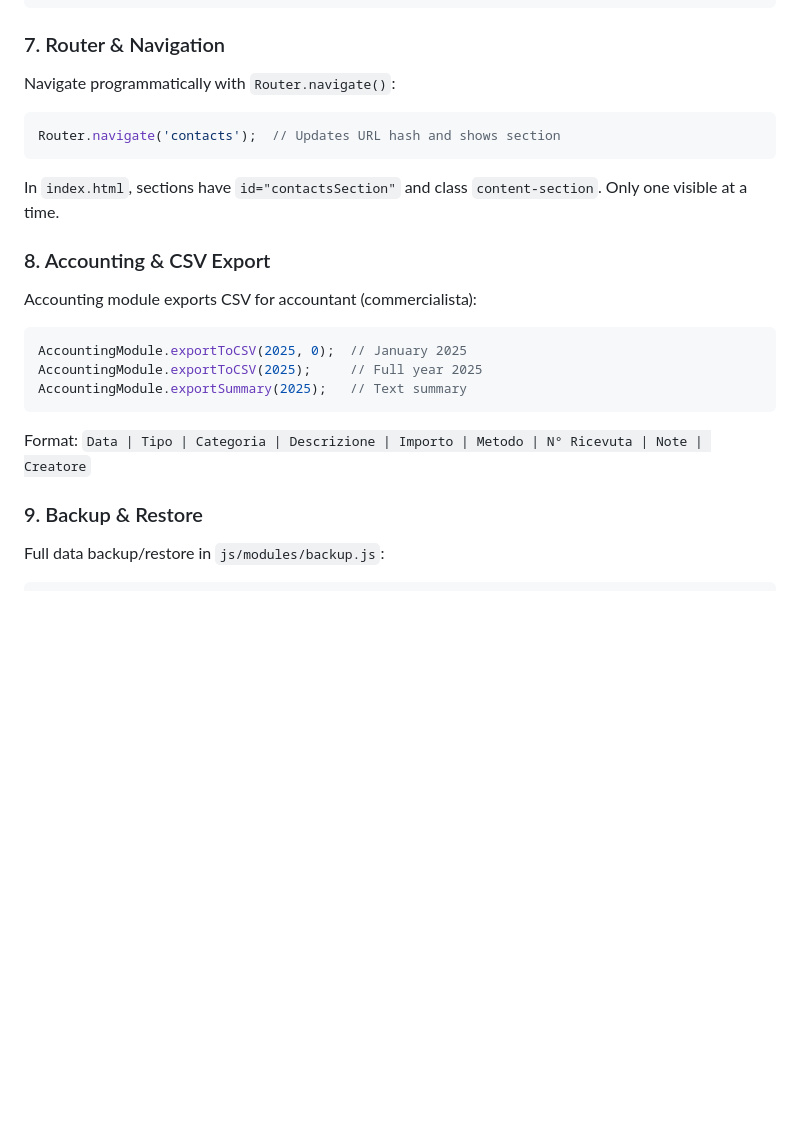
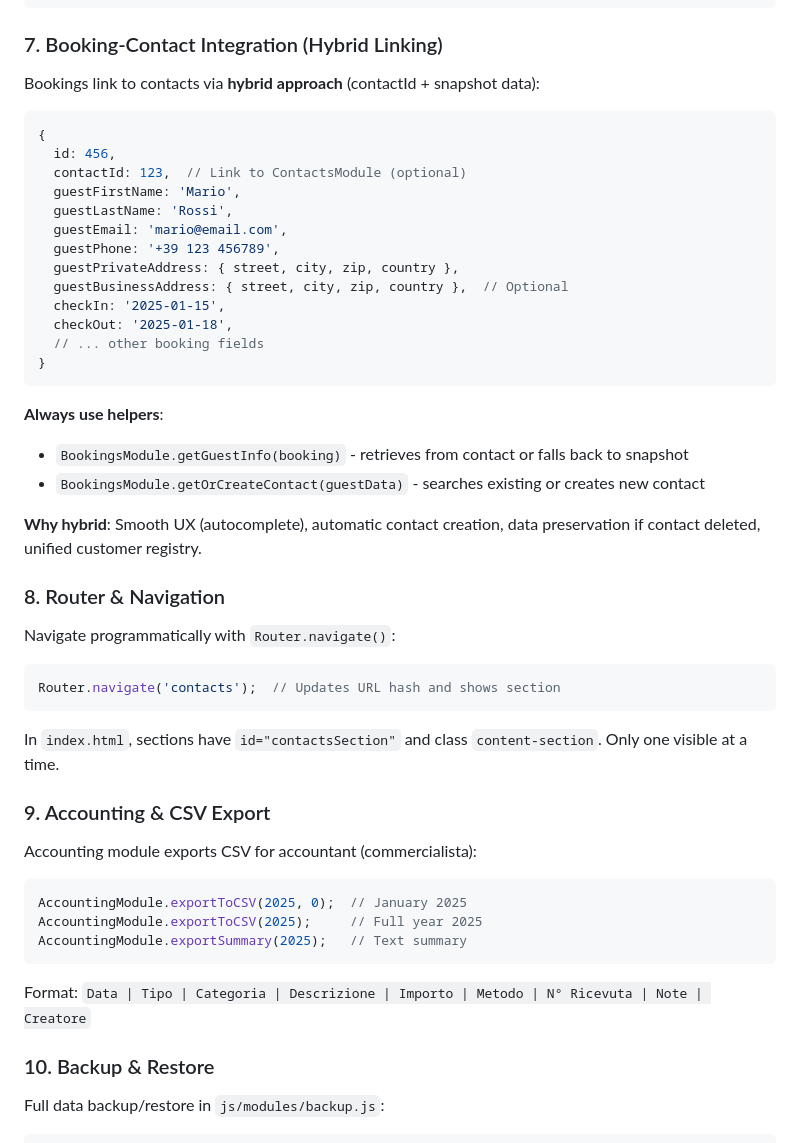
Before and after one commit to Saro073/dashboard-gestionale, a Markdown page: .github/copilot-instructions.md, the part around the change. GitHub-like rendering; blank space fills up the shorter version.

````diff
--- a/.github/copilot-instructions.md
+++ b/.github/copilot-instructions.md
@@ -175,7 +175,32 @@ Contacts have **arrays** for emails/phones (migrated from single values):
 }
 ```
 
-### 7. Router & Navigation
+### 7. Booking-Contact Integration (Hybrid Linking)
+Bookings link to contacts via **hybrid approach** (contactId + snapshot data):
+
+```javascript
+{
+  id: 456,
+  contactId: 123,  // Link to ContactsModule (optional)
+  guestFirstName: 'Mario',
+  guestLastName: 'Rossi',
+  guestEmail: 'mario@email.com',
+  guestPhone: '+39 123 456789',
+  guestPrivateAddress: { street, city, zip, country },
+  guestBusinessAddress: { street, city, zip, country },  // Optional
+  checkIn: '2025-01-15',
+  checkOut: '2025-01-18',
+  // ... other booking fields
+}
+```
+
+**Always use helpers**:
+- `BookingsModule.getGuestInfo(booking)` - retrieves from contact or falls back to snapshot
+- `BookingsModule.getOrCreateContact(guestData)` - searches existing or creates new contact
+
+**Why hybrid**: Smooth UX (autocomplete), automatic contact creation, data preservation if contact deleted, unified customer registry.
+
+### 8. Router & Navigation
 Navigate programmatically with `Router.navigate()`:
 
 ```javascript
@@ -184,7 +209,7 @@ Router.navigate('contacts');  // Updates URL hash and shows section
 
 In `index.html`, sections have `id="contactsSection"` and class `content-section`. Only one visible at a time.
 
-### 8. Accounting & CSV Export
+### 9. Accounting & CSV Export
 Accounting module exports CSV for accountant (commercialista):
 
 ```javascript
@@ -195,7 +220,7 @@ AccountingModule.exportSummary(2025);   // Text summary
 
 Format: `Data | Tipo | Categoria | Descrizione | Importo | Metodo | N° Ricevuta | Note | Creatore`
 
-### 9. Backup & Restore
+### 10. Backup & Restore
 Full data backup/restore in `js/modules/backup.js`:
 
 ```javascript
````
Also changed, not shown: TEST_CONTACT_INTEGRATION.md (added, +370 -0 lines).
